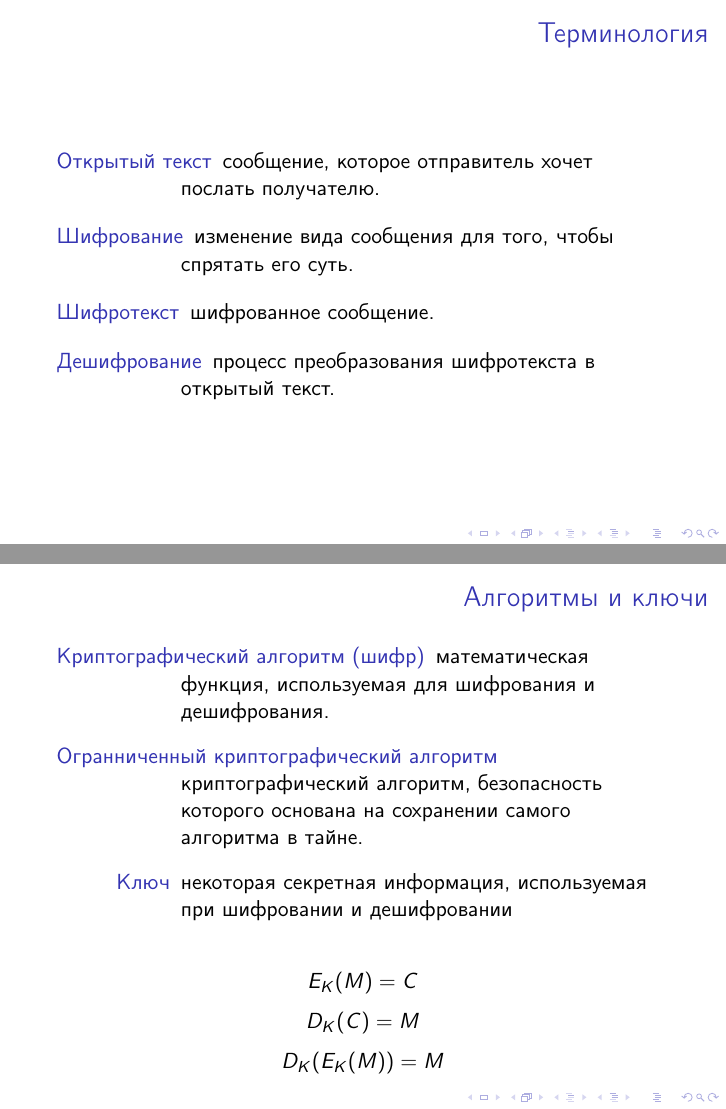
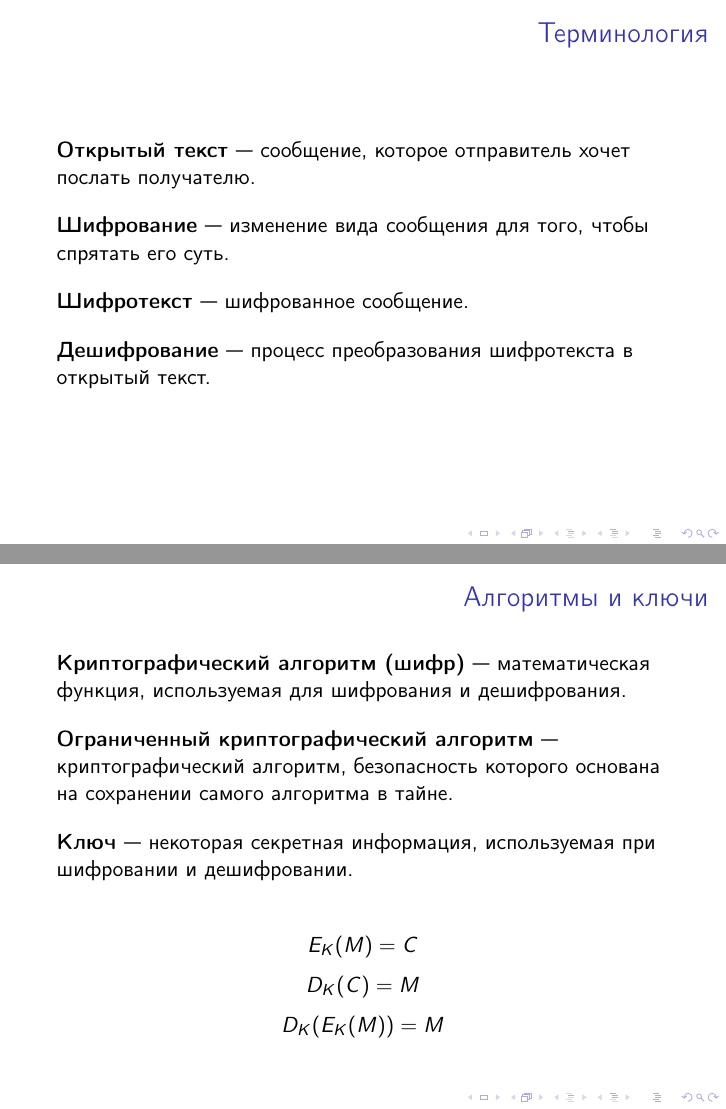
Before and after one commit to enikulenkov/crypto_lectures, LaTeX slides (cryptography/lectures/introduction/introduction.tex): pages 3 and 6 of 21, joined at a grey line. Compiled offline with pdfLaTeX.

Commit message:
Substituted description blocks with set of defines

```diff
--- a/cryptography/lectures/introduction/introduction.tex
+++ b/cryptography/lectures/introduction/introduction.tex
@@ -27,11 +29,12 @@
 
 \begin{frame}
   \frametitle{Терминология}
-\description{
-  \itemsep 1em
-  \item [Открытый текст] сообщение, которое отправитель хочет послать получателю.
-  \item [Шифрование] изменение вида сообщения для того, чтобы спрятать его суть.
-  \item [Шифротекст] шифрованное сообщение.
-  \item [Дешифрование] процесс преобразования шифротекста в открытый текст.
-  }
+
+  \define{Открытый текст} {сообщение, которое отправитель хочет послать получателю}
+
+  \define{Шифрование} {изменение вида сообщения для того, чтобы спрятать его суть}
+
+  \define{Шифротекст} {шифрованное сообщение}
+
+  \define{Дешифрование} {процесс преобразования шифротекста в открытый текст}
 \end{frame}
@@ -79,13 +81,13 @@
 \begin{frame}
   \frametitle{Алгоритмы и ключи}
 
-  \begin{description}
-  \item [Криптографический алгоритм (шифр)] математическая функция, используемая для шифрования и дешифрования.
-  \item [Огранниченный криптографический алгоритм] криптографический алгоритм, безопасность которого основана на сохранении самого алгоритма в тайне.
+  \define{Криптографический алгоритм (шифр)} {математическая функция, используемая для шифрования и дешифрования}
+
+  \define{Ограниченный криптографический алгоритм} {криптографический алгоритм, безопасность которого основана на сохранении самого алгоритма в тайне}
     \note {пример с заменой каждого символа в сообщении на другой по определенному правилу (шифр цезаря) }
-  \item [Ключ] некоторая секретная информация, используемая при шифровании и дешифровании
+
+  \define{Ключ} {некоторая секретная информация, используемая при шифровании и дешифровании}
     \note {пример ключа - величина сдвига в шифре цезаря}
-  \end{description}
 
 
   \[E_{K}(M)=C\]
```
Also changed, not shown: cryptography/lectures/introduction/introduction.tex (34 more changed lines).
